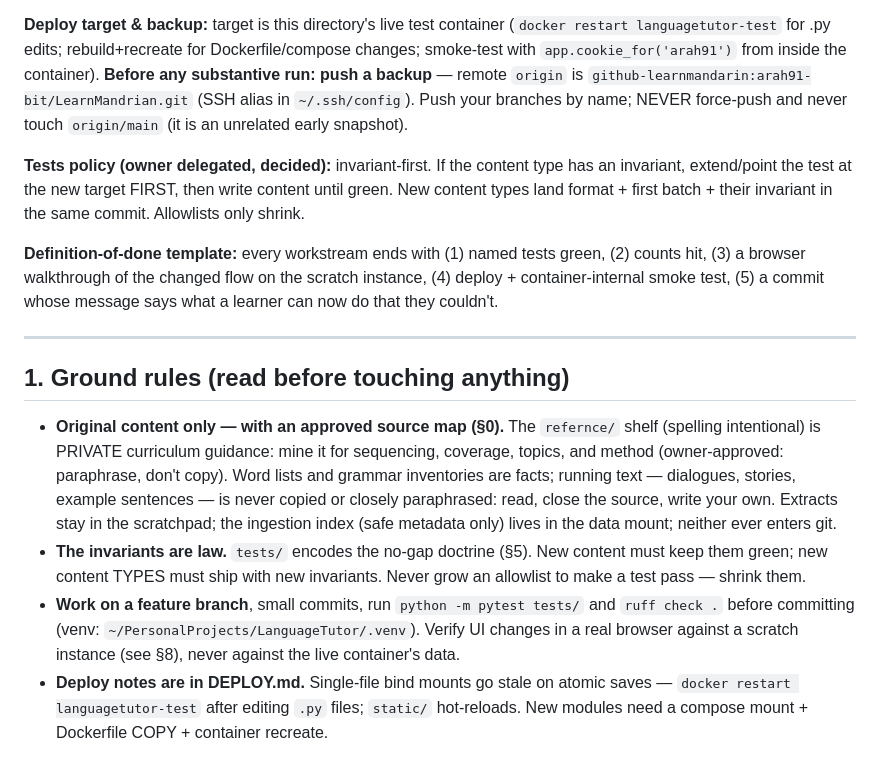
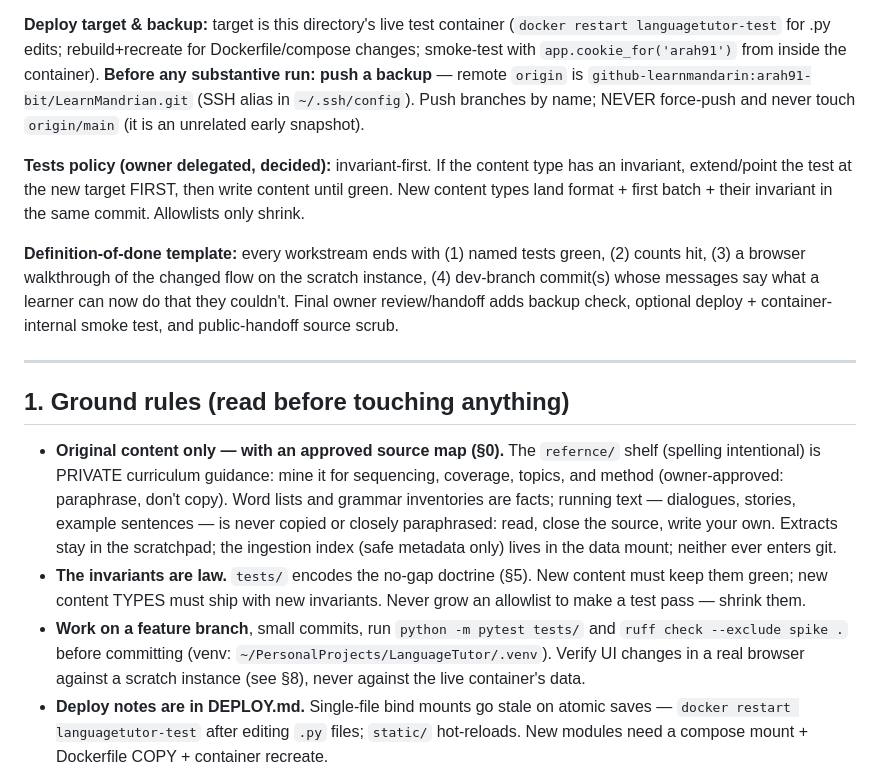
Before and after one commit to arah91-bit/LearnMandrian, a Markdown page: PLAN.md, the part around one of its changes. Drawn GitHub-style.

```diff
--- a/PLAN.md
+++ b/PLAN.md
@@ -61,10 +98,10 @@ agreed migration (document it in the commit message).
 **Deploy target & backup:** target is this directory's live test container
 (`docker restart languagetutor-test` for .py edits; rebuild+recreate for
 Dockerfile/compose changes; smoke-test with `app.cookie_for('arah91')` from
-inside the container). **Before any substantive run: push a backup** —
-remote `origin` is `github-learnmandarin:arah91-bit/LearnMandrian.git`
-(SSH alias in `~/.ssh/config`). Push your branches by name; NEVER force-push
-and never touch `origin/main` (it is an unrelated early snapshot).
+inside the container). **Before any substantive run: push a backup** — remote
+`origin` is `github-learnmandarin:arah91-bit/LearnMandrian.git` (SSH alias in
+`~/.ssh/config`). Push branches by name; NEVER force-push and never touch
+`origin/main` (it is an unrelated early snapshot).
 
 **Tests policy (owner delegated, decided):** invariant-first. If the content
 type has an invariant, extend/point the test at the new target FIRST, then
@@ -73,8 +110,10 @@ their invariant in the same commit. Allowlists only shrink.
 
 **Definition-of-done template:** every workstream ends with (1) named tests
 green, (2) counts hit, (3) a browser walkthrough of the changed flow on the
-scratch instance, (4) deploy + container-internal smoke test, (5) a commit
-whose message says what a learner can now do that they couldn't.
+scratch instance, (4) dev-branch commit(s) whose messages say what a learner
+can now do that they couldn't. Final owner review/handoff adds backup check,
+optional deploy + container-internal smoke test, and public-handoff source
+scrub.
 
 ---
 
@@ -92,7 +131,7 @@ whose message says what a learner can now do that they couldn't.
   content must keep them green; new content TYPES must ship with new
   invariants. Never grow an allowlist to make a test pass — shrink them.
 - **Work on a feature branch**, small commits, run `python -m pytest tests/`
-  and `ruff check .` before committing (venv:
+  and `ruff check --exclude spike .` before committing (venv:
   `~/PersonalProjects/LanguageTutor/.venv`). Verify UI changes in a real
   browser against a scratch instance (see §8), never against the live
   container's data.
```
Also changed, not shown: other parts of PLAN.md (+96 -45 lines).
